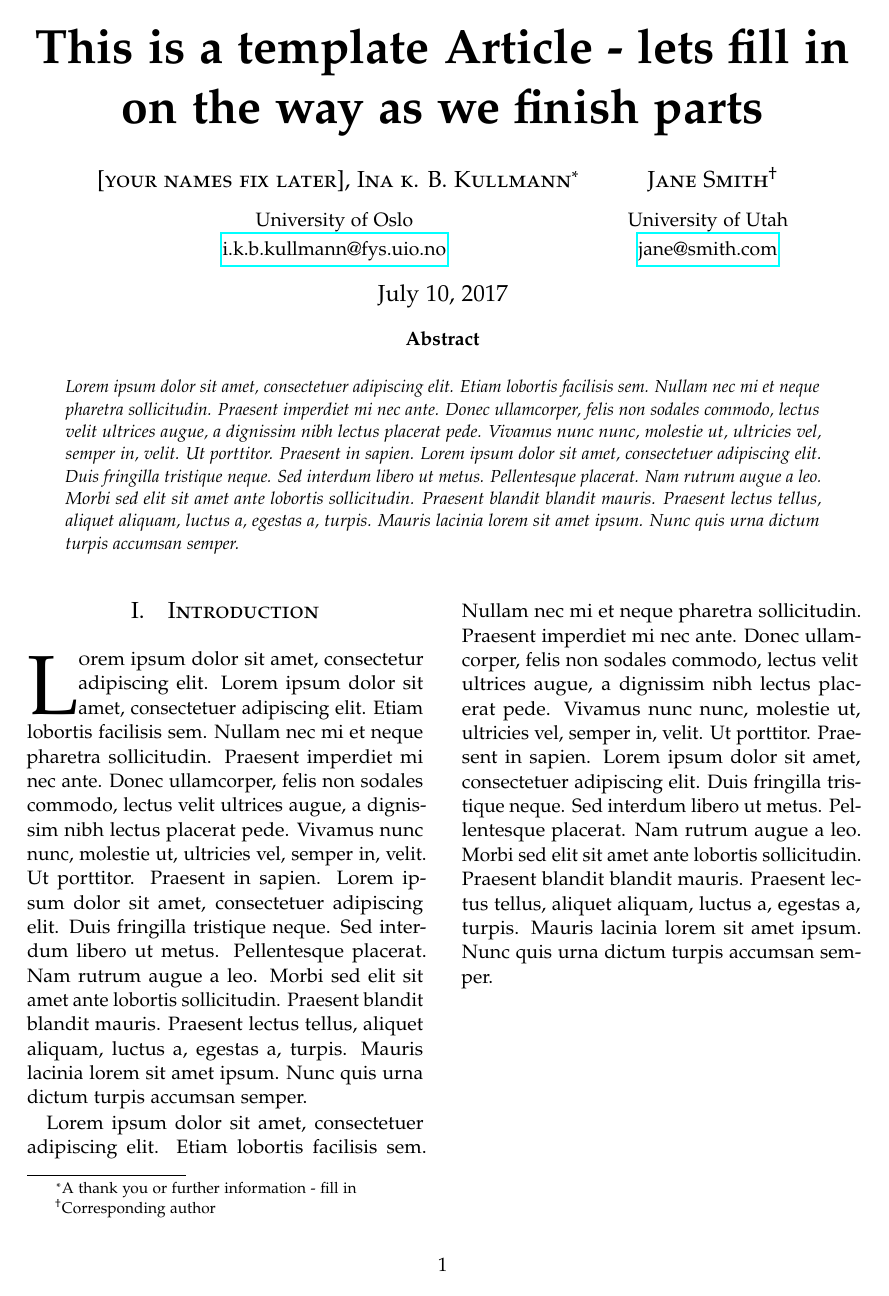
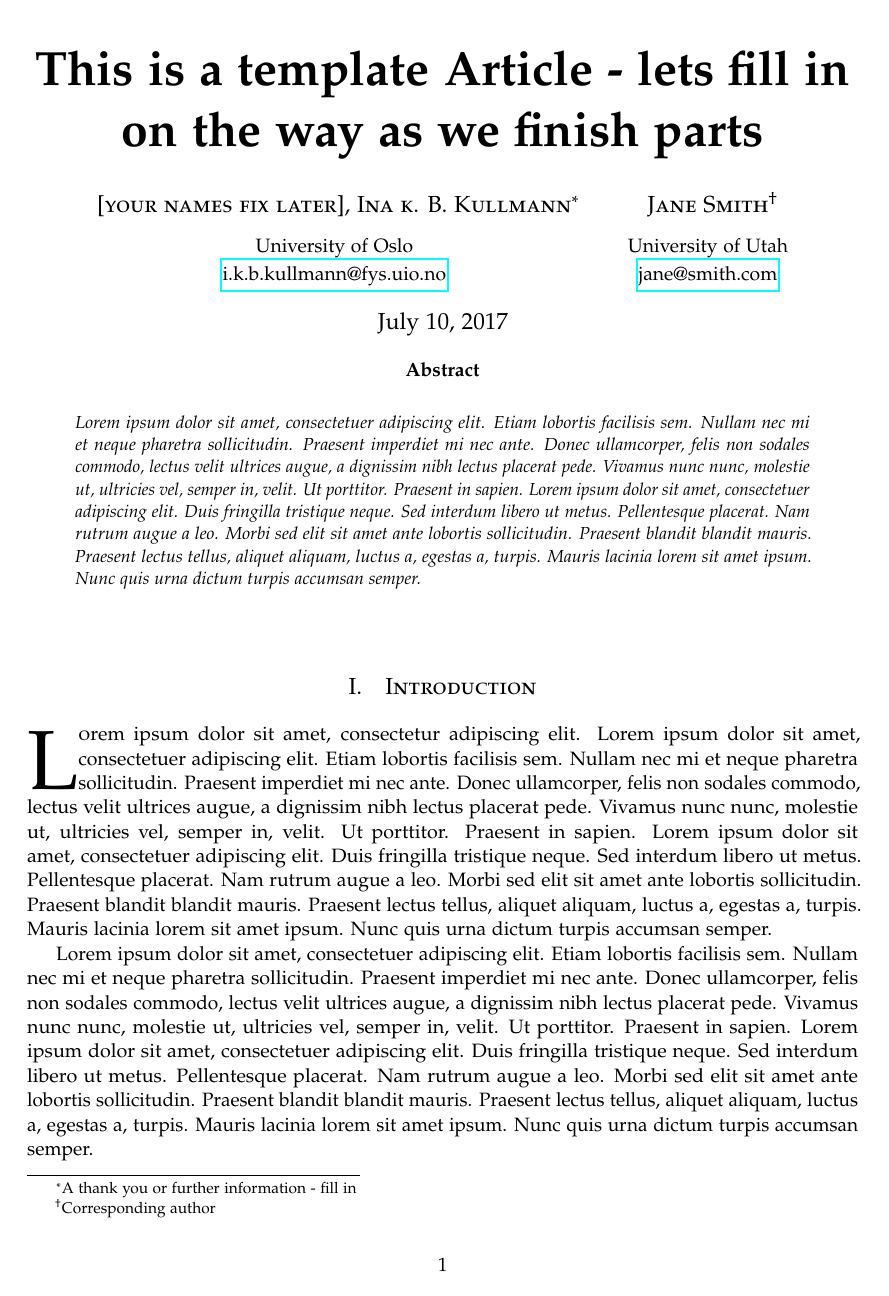
Before and after one commit to mgeshelley/group_10, a LaTeX paper (report/report_gr10_nuclear_talent.tex): page 1 of 4 before the commit and page 1 of 5 after it. Compiled offline with pdfLaTeX.

Commit message:
minor change in tex file

```diff
--- a/report/report_gr10_nuclear_talent.tex
+++ b/report/report_gr10_nuclear_talent.tex
@@ -19,7 +19,7 @@
 %	PACKAGES AND OTHER DOCUMENT CONFIGURATIONS
 %----------------------------------------------------------------------------------------
 
-\documentclass[twoside,twocolumn]{article}
+\documentclass[twoside]{article}
 
 \usepackage{blindtext} % Package to generate dummy text throughout this template
 
```
Also changed, not shown: report/report_gr10_nuclear_talent.pdf, report/report_gr10_nuclear_talent.tex (4 more changed lines).
